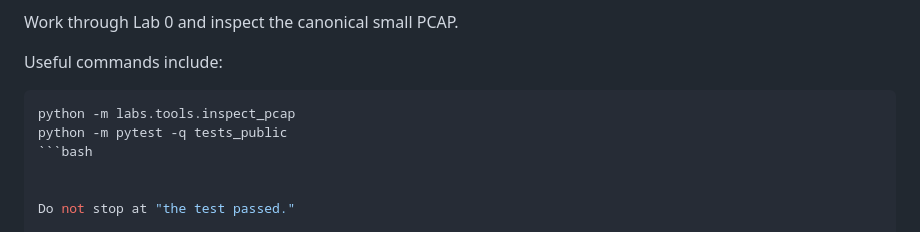
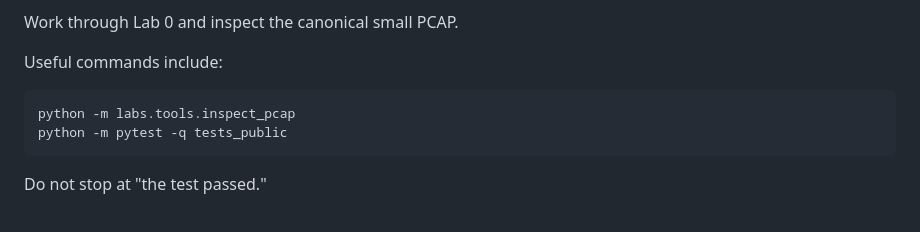
Before and after one commit to Goto-Ctrl/wbcggplot, a Markdown page: docs/WEEK1_SELF_STUDY_GUIDE.md, the part around the change. GitHub-like rendering.

````diff
--- a/docs/WEEK1_SELF_STUDY_GUIDE.md
+++ b/docs/WEEK1_SELF_STUDY_GUIDE.md
@@ -66,7 +66,7 @@ Useful commands include:
 ```bash
 python -m labs.tools.inspect_pcap
 python -m pytest -q tests_public
-```bash
+```
 
 
 Do not stop at "the test passed."
````
